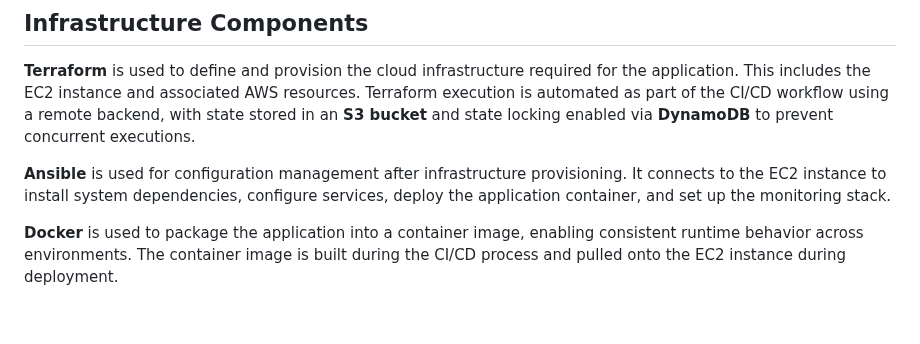
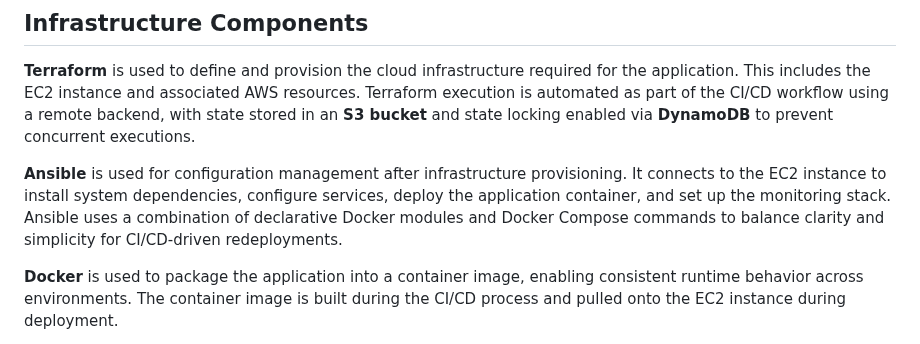
Before and after one commit to alankunjumon/py-deploy, a Markdown page: README.md, the part around the change. Rendered like a GitHub page; blank space fills up the shorter version.

Commit message:
Enhance Ansible configuration management details
Expanded the Ansible section to include details about using Docker modules and Docker Compose for CI/CD-driven redeployments.

```diff
--- a/README.md
+++ b/README.md
@@ -46,7 +46,7 @@ The architecture follows a clear separation of responsibilities:
 
 **Terraform** is used to define and provision the cloud infrastructure required for the application. This includes the EC2 instance and associated AWS resources. Terraform execution is automated as part of the CI/CD workflow using a remote backend, with state stored in an **S3 bucket** and state locking enabled via **DynamoDB** to prevent concurrent executions.
 
-**Ansible** is used for configuration management after infrastructure provisioning. It connects to the EC2 instance to install system dependencies, configure services, deploy the application container, and set up the monitoring stack.
+**Ansible** is used for configuration management after infrastructure provisioning. It connects to the EC2 instance to install system dependencies, configure services, deploy the application container, and set up the monitoring stack. Ansible uses a combination of declarative Docker modules and Docker Compose commands to balance clarity and simplicity for CI/CD-driven redeployments.
 
 **Docker** is used to package the application into a container image, enabling consistent runtime behavior across environments. The container image is built during the CI/CD process and pulled onto the EC2 instance during deployment.
 
```
